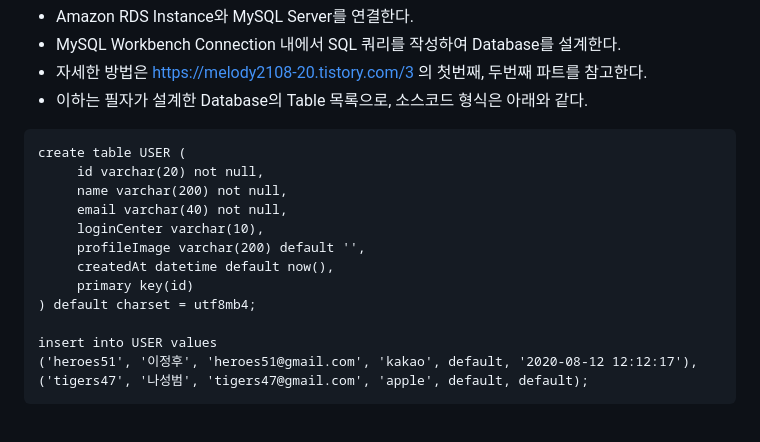
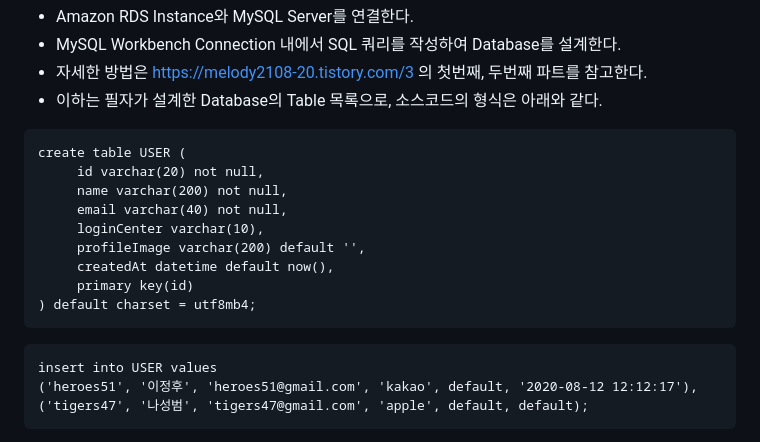
Before and after one commit to team-rocketdan/MAKS-Server, a Markdown page: README.md, the part around the change. Rendered like a GitHub page.

````diff
--- a/README.md
+++ b/README.md
@@ -3,7 +3,7 @@
 * Amazon RDS Instance와 MySQL Server를 연결한다.
 * MySQL Workbench Connection 내에서 SQL 쿼리를 작성하여 Database를 설계한다.
 * 자세한 방법은 https://melody2108-20.tistory.com/3 의 첫번째, 두번째 파트를 참고한다.
-* 이하는 필자가 설계한 Database의 Table 목록으로, 소스코드 형식은 아래와 같다.
+* 이하는 필자가 설계한 Database의 Table 목록으로, 소스코드의 형식은 아래와 같다.
 
 ```
 create table USER (
@@ -15,7 +15,9 @@ create table USER (
      createdAt datetime default now(),
      primary key(id)
 ) default charset = utf8mb4;
+```
 
+```
 insert into USER values
 ('heroes51', '이정후', 'heroes51@gmail.com', 'kakao', default, '2020-08-12 12:12:17'),
 ('tigers47', '나성범', 'tigers47@gmail.com', 'apple', default, default);
````
